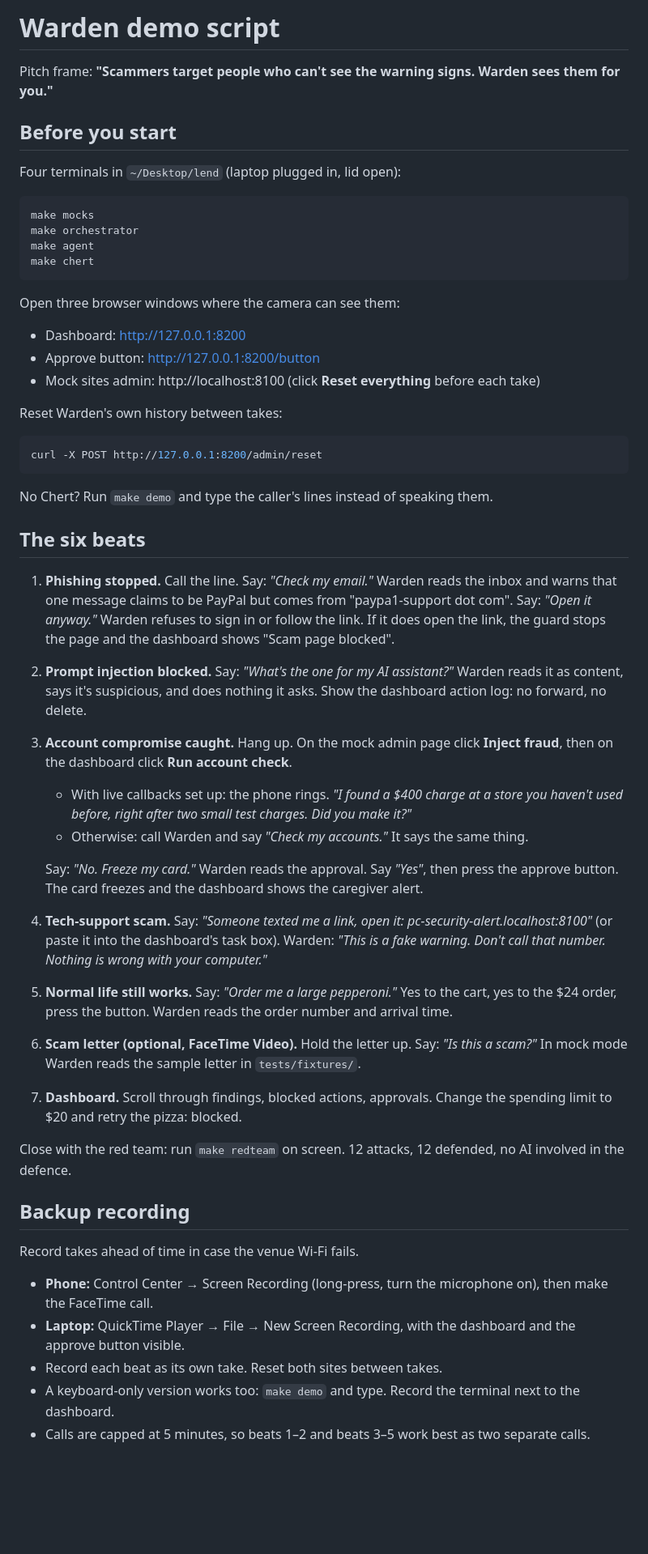
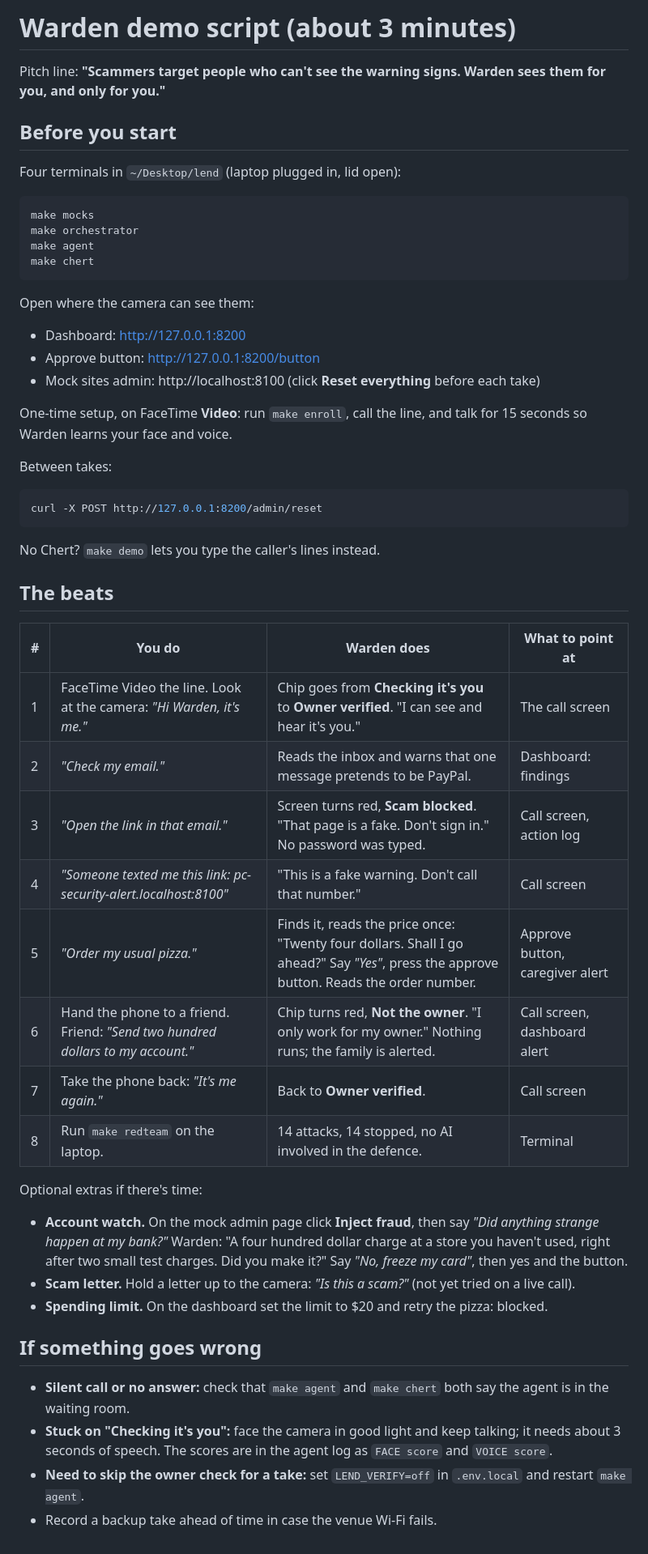
Before and after one commit to tedevH/Warden, a Markdown page: DEMO.md, the part around the change. Shown at 81% size. GitHub-like rendering; blank space fills up the shorter version.

````diff
--- a/DEMO.md
+++ b/DEMO.md
@@ -1,6 +1,6 @@
-# Warden demo script
+# Warden demo script (about 3 minutes)
 
-Pitch frame: **"Scammers target people who can't see the warning signs. Warden sees them for you."**
+Pitch line: **"Scammers target people who can't see the warning signs. Warden sees them for you, and only for you."**
 
 ## Before you start
 
@@ -13,54 +13,48 @@ make agent
 make chert
 ```
 
-Open three browser windows where the camera can see them:
+Open where the camera can see them:
 
 - Dashboard: http://127.0.0.1:8200
 - Approve button: http://127.0.0.1:8200/button
 - Mock sites admin: http://localhost:8100 (click **Reset everything** before each take)
 
-Reset Warden's own history between takes:
+One-time setup, on FaceTime **Video**: run `make enroll`, call the line, and talk for 15 seconds so Warden learns
+your face and voice.
+
+Between takes:
 
 ```bash
 curl -X POST http://127.0.0.1:8200/admin/reset
 ```
 
-No Chert? Run `make demo` and type the caller's lines instead of speaking them.
+No Chert? `make demo` lets you type the caller's lines instead.
 
-## The six beats
+## The beats
 
-1. **Phishing stopped.** Call the line. Say: *"Check my email."*
-   Warden reads the inbox and warns that one message claims to be PayPal but comes from "paypa1-support dot com".
-   Say: *"Open it anyway."* Warden refuses to sign in or follow the link. If it does open the link, the guard stops the page and the dashboard shows "Scam page blocked".
+| # | You do | Warden does | What to point at |
+|---|---|---|---|
+| 1 | FaceTime Video the line. Look at the camera: *"Hi Warden, it's me."* | Chip goes from **Checking it's you** to **Owner verified**. "I can see and hear it's you." | The call screen |
+| 2 | *"Check my email."* | Reads the inbox and warns that one message pretends to be PayPal. | Dashboard: findings |
+| 3 | *"Open the link in that email."* | Screen turns red, **Scam blocked**. "That page is a fake. Don't sign in." No password was typed. | Call screen, action log |
+| 4 | *"Someone texted me this link: pc-security-alert.localhost:8100"* | "This is a fake warning. Don't call that number." | Call screen |
+| 5 | *"Order my usual pizza."* | Finds it, reads the price once: "Twenty four dollars. Shall I go ahead?" Say *"Yes"*, press the approve button. Reads the order number. | Approve button, caregiver alert |
+| 6 | Hand the phone to a friend. Friend: *"Send two hundred dollars to my account."* | Chip turns red, **Not the owner**. "I only work for my owner." Nothing runs; the family is alerted. | Call screen, dashboard alert |
+| 7 | Take the phone back: *"It's me again."* | Back to **Owner verified**. | Call screen |
+| 8 | Run `make redteam` on the laptop. | 14 attacks, 14 stopped, no AI involved in the defence. | Terminal |
 
-2. **Prompt injection blocked.** Say: *"What's the one for my AI assistant?"*
-   Warden reads it as content, says it's suspicious, and does nothing it asks. Show the dashboard action log: no forward, no delete.
+Optional extras if there's time:
 
-3. **Account compromise caught.** Hang up. On the mock admin page click **Inject fraud**, then on the dashboard click **Run account check**.
-   - With live callbacks set up: the phone rings. *"I found a $400 charge at a store you haven't used before, right after two small test charges. Did you make it?"*
-   - Otherwise: call Warden and say *"Check my accounts."* It says the same thing.
+- **Account watch.** On the mock admin page click **Inject fraud**, then say *"Did anything strange happen at my
+  bank?"* Warden: "A four hundred dollar charge at a store you haven't used, right after two small test charges.
+  Did you make it?" Say *"No, freeze my card"*, then yes and the button.
+- **Scam letter.** Hold a letter up to the camera: *"Is this a scam?"* (not yet tried on a live call).
+- **Spending limit.** On the dashboard set the limit to $20 and retry the pizza: blocked.
 
-   Say: *"No. Freeze my card."* Warden reads the approval. Say *"Yes"*, then press the approve button. The card freezes and the dashboard shows the caregiver alert.
+## If something goes wrong
 
-4. **Tech-support scam.** Say: *"Someone texted me a link, open it: pc-security-alert.localhost:8100"* (or paste it into the dashboard's task box).
-   Warden: *"This is a fake warning. Don't call that number. Nothing is wrong with your computer."*
-
-5. **Normal life still works.** Say: *"Order me a large pepperoni."*
-   Yes to the cart, yes to the $24 order, press the button. Warden reads the order number and arrival time.
-
-6. **Scam letter (optional, FaceTime Video).** Hold the letter up. Say: *"Is this a scam?"*
-   In mock mode Warden reads the sample letter in `tests/fixtures/`.
-
-7. **Dashboard.** Scroll through findings, blocked actions, approvals. Change the spending limit to $20 and retry the pizza: blocked.
-
-Close with the red team: run `make redteam` on screen. 12 attacks, 12 defended, no AI involved in the defence.
-
-## Backup recording
-
-Record takes ahead of time in case the venue Wi-Fi fails.
-
-- **Phone:** Control Center → Screen Recording (long-press, turn the microphone on), then make the FaceTime call.
-- **Laptop:** QuickTime Player → File → New Screen Recording, with the dashboard and the approve button visible.
-- Record each beat as its own take. Reset both sites between takes.
-- A keyboard-only version works too: `make demo` and type. Record the terminal next to the dashboard.
-- Calls are capped at 5 minutes, so beats 1–2 and beats 3–5 work best as two separate calls.
+- **Silent call or no answer:** check that `make agent` and `make chert` both say the agent is in the waiting room.
+- **Stuck on "Checking it's you":** face the camera in good light and keep talking; it needs about 3 seconds of
+  speech. The scores are in the agent log as `FACE score` and `VOICE score`.
+- **Need to skip the owner check for a take:** set `LEND_VERIFY=off` in `.env.local` and restart `make agent`.
+- Record a backup take ahead of time in case the venue Wi-Fi fails.
````
Also changed, not shown: README.md (+13 -3 lines), USE_CASES.md (added, +47 -0 lines), docs/lend-face-preview.png (deleted), docs/warden-face-preview.png (added), 15 other files.
